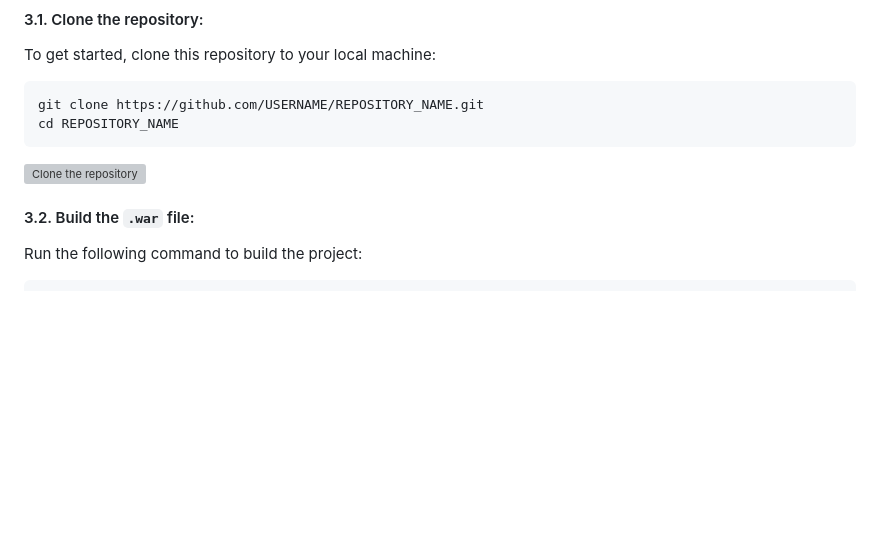
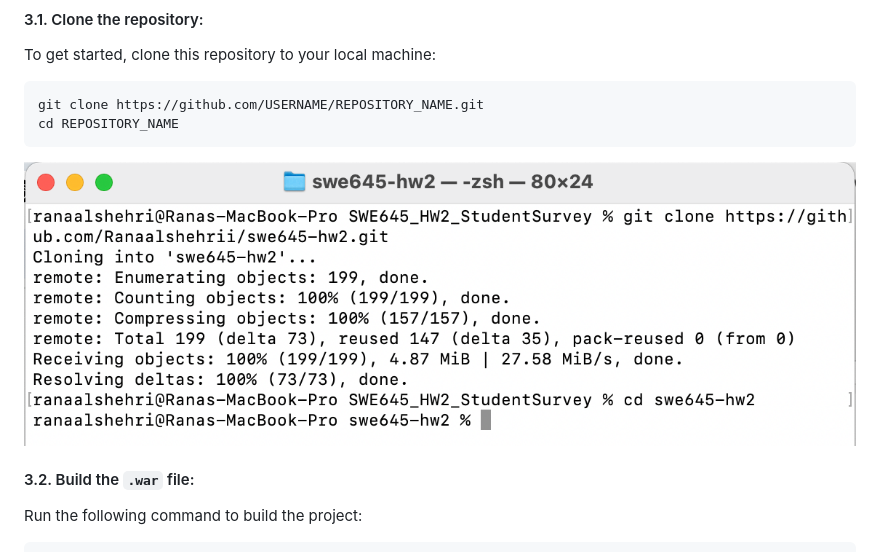
Before and after one commit to Ranaalshehrii/swe645-hw2, a Markdown page: README.md, the part around the change. Drawn GitHub-style; blank space fills up the shorter version; grey boxes are pictures that could not be loaded.

````diff
--- a/README.md
+++ b/README.md
@@ -48,7 +48,7 @@ To get started, clone this repository to your local machine:
 git clone https://github.com/USERNAME/REPOSITORY_NAME.git
 cd REPOSITORY_NAME
 ```
-<img src="Screenshots/3.1.PNG" alt="Clone the repository" style="border: 2px solid black;">
+<img src="Screenshots/3.1.png" alt="Clone the repository" style="border: 2px solid black;">
 
 #### 3.2. Build the `.war` file:
 Run the following command to build the project:
````
